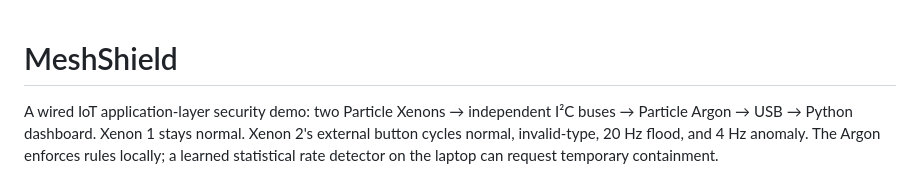
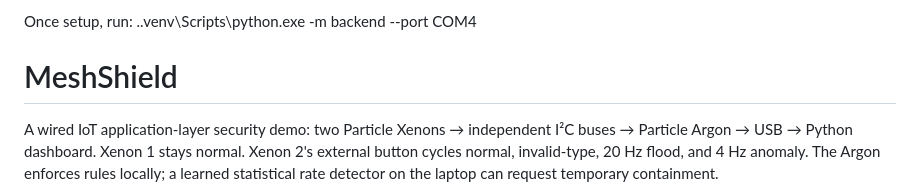
Before and after one commit to TyeeGame/MeshShield, a Markdown page: README.md, the part around the change. Drawn GitHub-style.

Commit message:
How to run

```diff
--- a/README.md
+++ b/README.md
@@ -1,3 +1,7 @@
+Once setup, run:
+.\.venv\Scripts\python.exe -m backend --port COM4
+
+
 # MeshShield
 
 A wired IoT application-layer security demo: two Particle Xenons → independent I²C buses → Particle Argon → USB → Python dashboard. Xenon 1 stays normal. Xenon 2's external button cycles normal, invalid-type, 20 Hz flood, and 4 Hz anomaly. The Argon enforces rules locally; a learned statistical rate detector on the laptop can request temporary containment.
```
